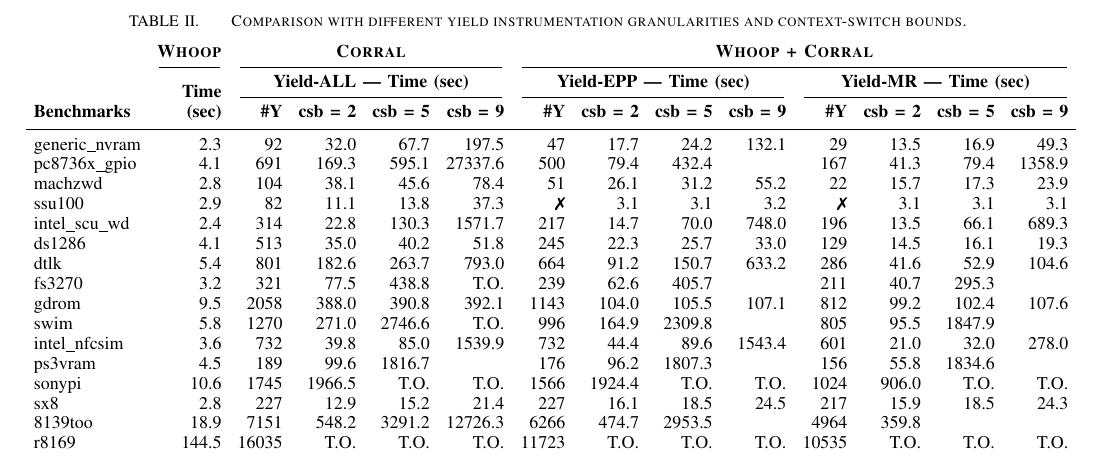
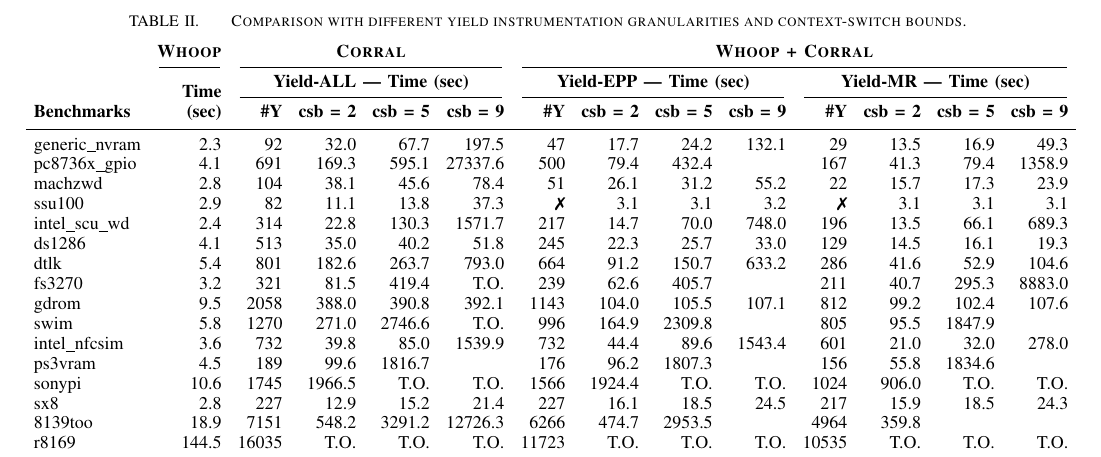
Before and after one commit to pdeligia/WhoopPaper, a LaTeX paper (paper.tex, which reads experiments/tables/scalability.tex): part of page 12 of 13, cut so that both start at the same text. Compiled offline with pdfLaTeX.

Commit message:
update in evaluation

```diff
--- a/experiments/tables/scalability.tex
+++ b/experiments/tables/scalability.tex
@@ -138,8 +138,8 @@ dtlk
 fs3270
 & \multicolumn{1}{r}{3.2}
 & \multicolumn{1}{r}{321}
-& \multicolumn{1}{r}{77.5}
-& \multicolumn{1}{r}{438.8}
+& \multicolumn{1}{r}{81.5}
+& \multicolumn{1}{r}{419.4}
 & \multicolumn{1}{r}{T.O.}
 & \multicolumn{1}{r}{239}
 & \multicolumn{1}{r}{62.6}
@@ -148,7 +148,7 @@ fs3270
 & \multicolumn{1}{r}{211}
 & \multicolumn{1}{r}{40.7}
 & \multicolumn{1}{r}{295.3}
-& \multicolumn{1}{r}{}\\
+& \multicolumn{1}{r}{8883.0}\\
 
 gdrom
 & \multicolumn{1}{r}{9.5}
```
Also changed, not shown: experiments/figures/yieldmr_vs_yieldall.pdf, 1 other file.
